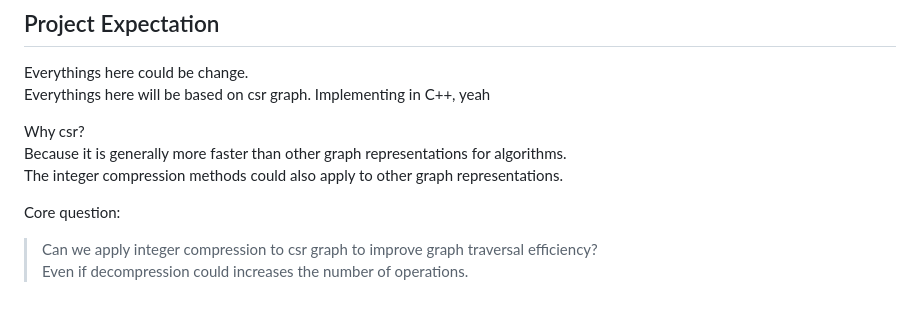
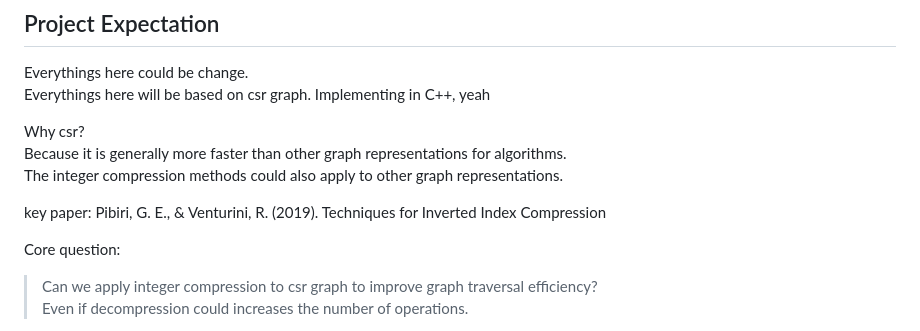
Before and after one commit to leo2006-206/Third_Year_Project, a Markdown page: Project_idea.md, the part around the change. Rendered like a GitHub page; blank space fills up the shorter version.

```diff
--- a/Project_idea.md
+++ b/Project_idea.md
@@ -250,6 +250,9 @@ Why csr? <br>
 Because it is generally more faster than other graph representations for algorithms.<br>
 The integer compression methods could also apply to other graph representations.
 
+key paper:
+  Pibiri, G. E., & Venturini, R. (2019). Techniques for Inverted Index Compression
+
 Core question:
 > Can we apply integer compression to csr graph to improve graph traversal efficiency?<br>Even if decompression could increases the number of operations.
 
```
